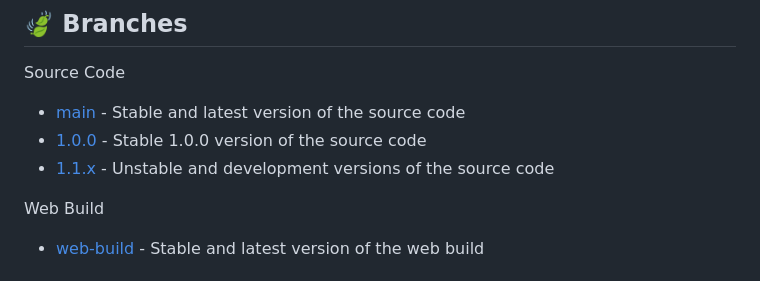
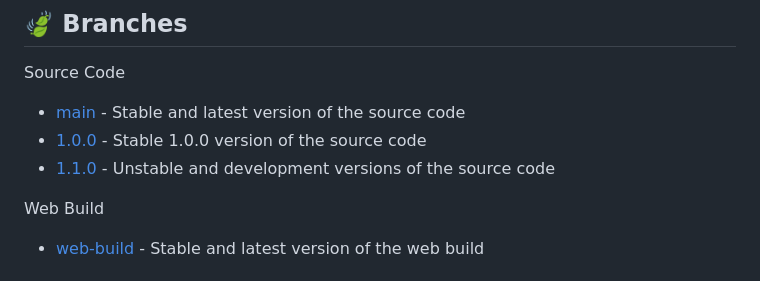
Before and after one commit to dileepadev/flutter-links-site, a Markdown page: README.md, the part around the change. Drawn GitHub-style.

Commit message:
docs: Update version links in README.md
Updated version links in README for clarity.

```diff
--- a/README.md
+++ b/README.md
@@ -42,7 +42,7 @@ Source Code
   of the source code
 - [1.0.0](https://github.com/dileepabandara/profile.dileepabandara.dev/tree/1.0.0) - Stable 1.0.0 version of
   the source code
-- [1.1.x](https://github.com/dileepabandara/profile.dileepabandara.dev/tree/1.1.x) - Unstable and
+- [1.1.0](https://github.com/dileepabandara/profile.dileepabandara.dev/tree/1.1.0) - Unstable and
   development versions of the source code
 
 Web Build
```
